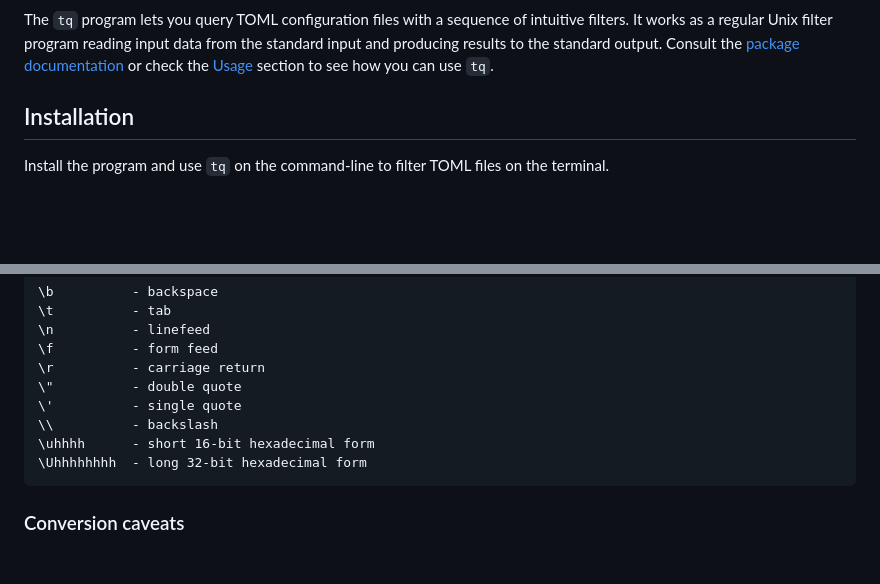
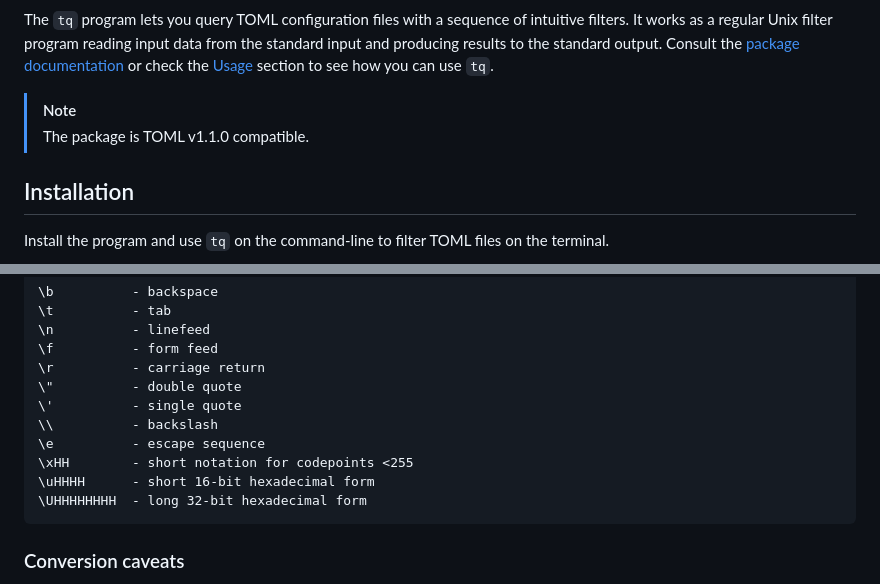
Before and after one commit to mdm-code/tq, a Markdown page: README.md, 2 parts joined by grey strips. GitHub-like rendering; blank space fills up the shorter version.

Commit message:
Updated the README file with next release changes

````diff
--- a/README.md
+++ b/README.md
@@ -36,6 +36,9 @@ intuitive filters. It works as a regular Unix filter program reading input data
 from the standard input and producing results to the standard output. Consult the
 [package documentation](https://pkg.go.dev/github.com/mdm-code/tq/v2) or check the
 [Usage](#usage) section to see how you can use `tq`.
+
+> [!NOTE]
+> The package is TOML v1.1.0 compatible.
 
 
 ## Installation
@@ -104,8 +107,10 @@ funky keys unless there is a good reason to use them.
 \"          - double quote
 \'          - single quote
 \\          - backslash
-\uhhhh      - short 16-bit hexadecimal form
-\Uhhhhhhhh  - long 32-bit hexadecimal form
+\e          - escape sequence
+\xHH        - short notation for codepoints <255
+\uHHHH      - short 16-bit hexadecimal form
+\UHHHHHHHH  - long 32-bit hexadecimal form
 ```
 
 
````
